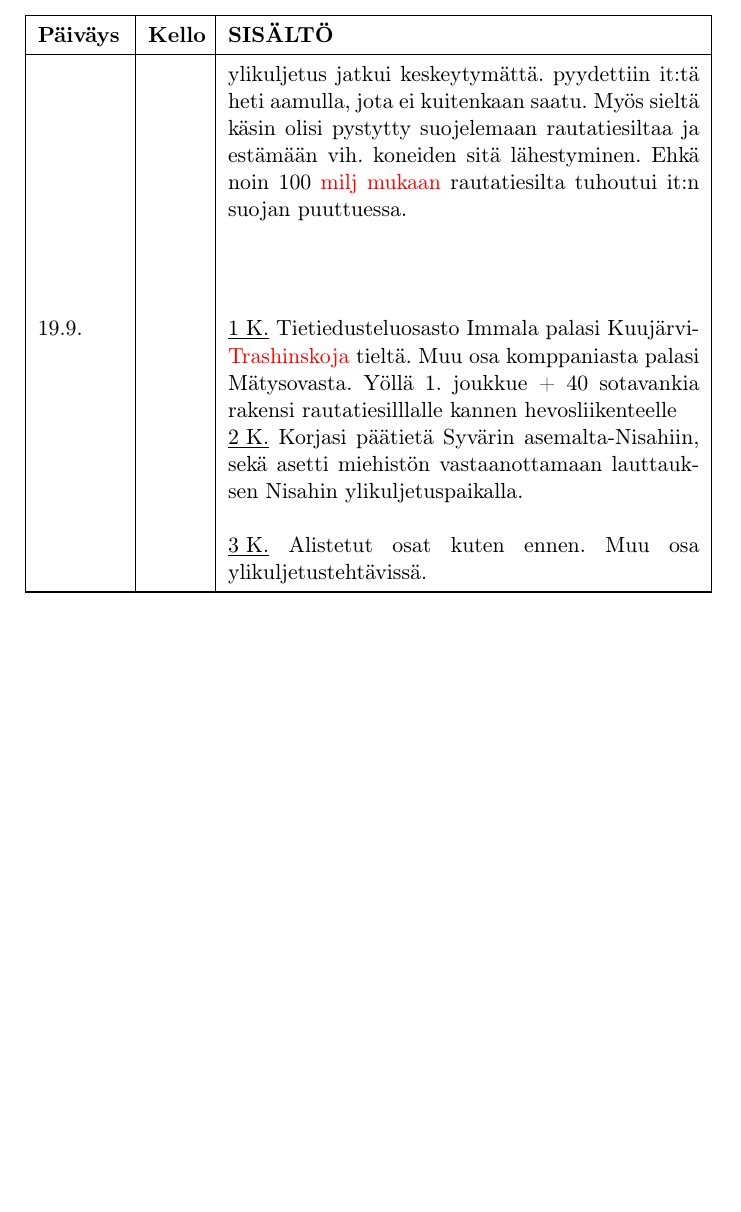
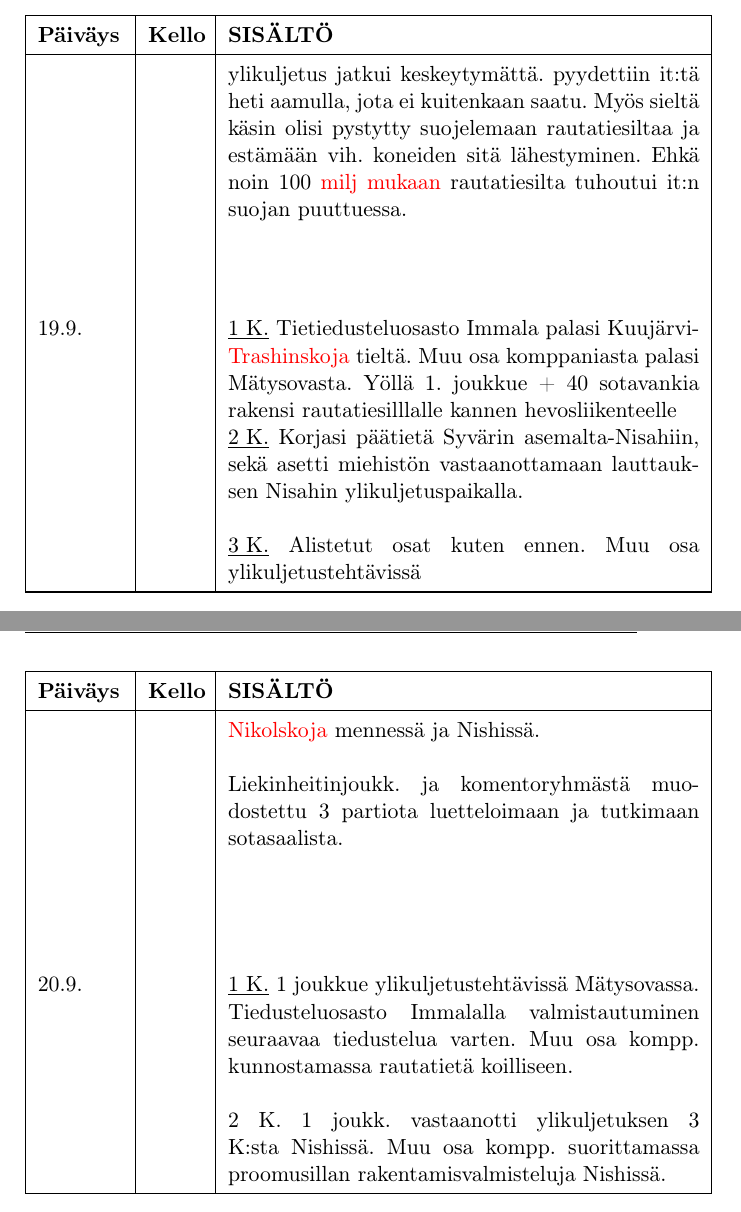
Before and after one commit to WarmT/Pion_P32_19826, a LaTeX book (Pion_P32_19826.tex): part of page 70 of 70 before the commit and two parts of pages 70 and 71 of 72 after it, the two joined at a grey line, cut so that both start at the same text, the shorter picture padded with empty space. Compiled offline with pdfLaTeX.

Commit message:
Jakso 36.

```diff
--- a/Pion_P32_19826.tex
+++ b/Pion_P32_19826.tex
@@ -793,4 +793,12 @@ Sitä mukaa kun tekstissä on tullut lyhenteitä tai sanoja, joita lukija ei vä
 
 & & ylikuljetus jatkui keskeytymättä. pyydettiin it:tä heti aamulla, jota ei kuitenkaan saatu. Myös sieltä käsin olisi pystytty suojelemaan rautatiesiltaa ja estämään vih. koneiden sitä lähestyminen. Ehkä noin 100 \textcolor{red}{milj mukaan} rautatiesilta tuhoutui it:n suojan puuttuessa. \newline\newline\newline \\
 
-19.9. & & \underline{1 K.} Tietiedusteluosasto Immala palasi Kuujärvi-\textcolor{red}{Trashinskoja} tieltä. Muu osa komppaniasta palasi Mätysovasta. Yöllä 1. joukkue + 40 sotavankia rakensi rautatiesilllalle kannen hevosliikenteelle \newline \underline{2 K.} Korjasi päätietä Syvärin asemalta-Nisahiin, sekä asetti miehistön vastaanottamaan lauttauksen Nisahin ylikuljetuspaikalla.\newline\newline \underline{3 K.} Alistetut osat kuten ennen. Muu osa ylikuljetustehtävissä. \\
+19.9. & & \underline{1 K.} Tietiedusteluosasto Immala palasi Kuujärvi-\textcolor{red}{Trashinskoja} tieltä. Muu osa komppaniasta palasi Mätysovasta. Yöllä 1. joukkue + 40 sotavankia rakensi rautatiesilllalle kannen hevosliikenteelle \newline \underline{2 K.} Korjasi päätietä Syvärin asemalta-Nisahiin, sekä asetti miehistön vastaanottamaan lauttauksen Nisahin ylikuljetuspaikalla.\newline\newline \underline{3 K.} Alistetut osat kuten ennen. Muu osa ylikuljetustehtävissä \\
+
+\taulustop
+
+\taulustart{http://digi.narc.fi/digi/view.ka?kuid=3753945}{36}
+
+& & \textcolor{red}{Nikolskoja} mennessä ja Nishissä.\newline\newline Liekinheitinjoukk. ja komentoryhmästä muodostettu 3 partiota luetteloimaan ja tutkimaan sotasaalista.\newline\newline\newline\newline \\
+
+20.9. & & \underline{1 K.} 1 joukkue ylikuljetustehtävissä Mätysovassa. Tiedusteluosasto Immalalla valmistautuminen seuraavaa tiedustelua varten. Muu osa kompp. kunnostamassa rautatietä koilliseen.\newline\newline 2 K. 1 joukk. vastaanotti ylikuljetuksen 3 K:sta Nishissä. Muu osa kompp. suorittamassa proomusillan rakentamisvalmisteluja Nishissä. \\
```
Also changed, not shown: Pion_P32_19826.pdf, Pion_P32_19826.tex (6 more changed lines).
